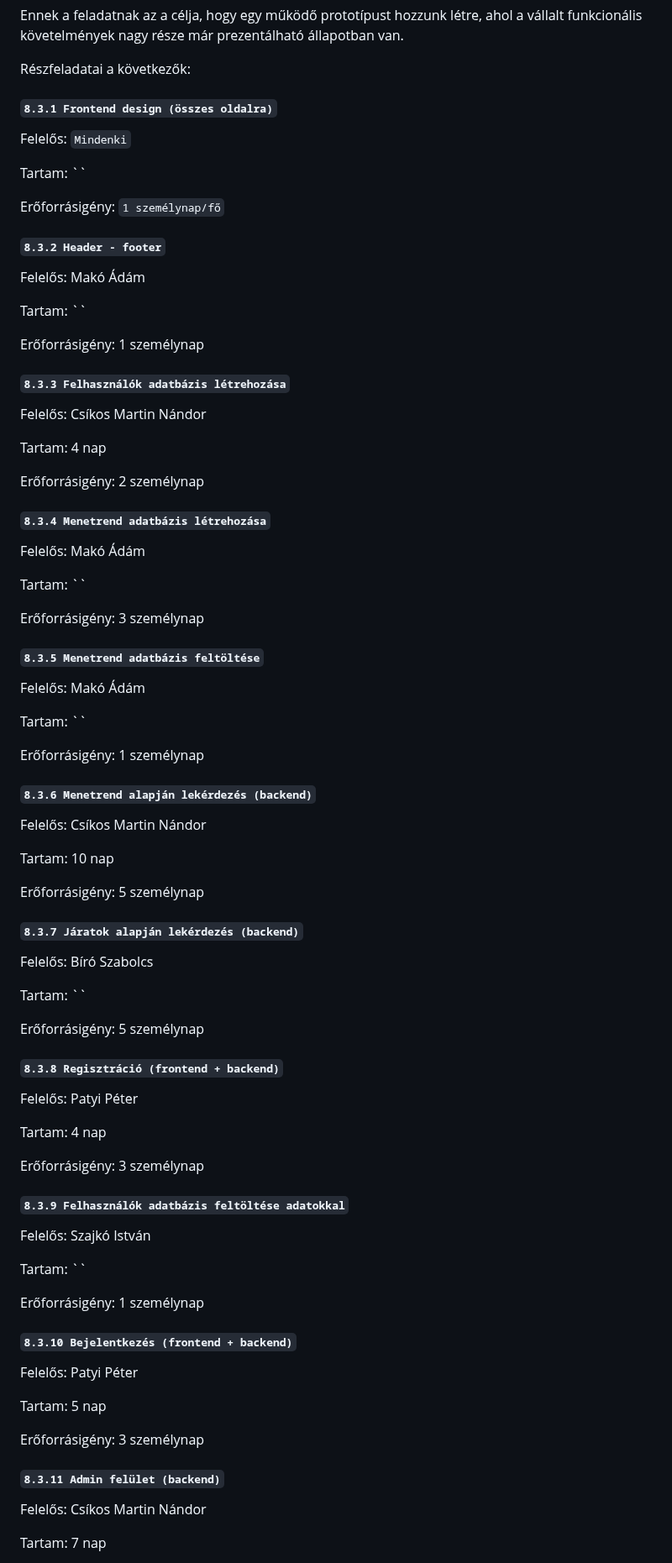
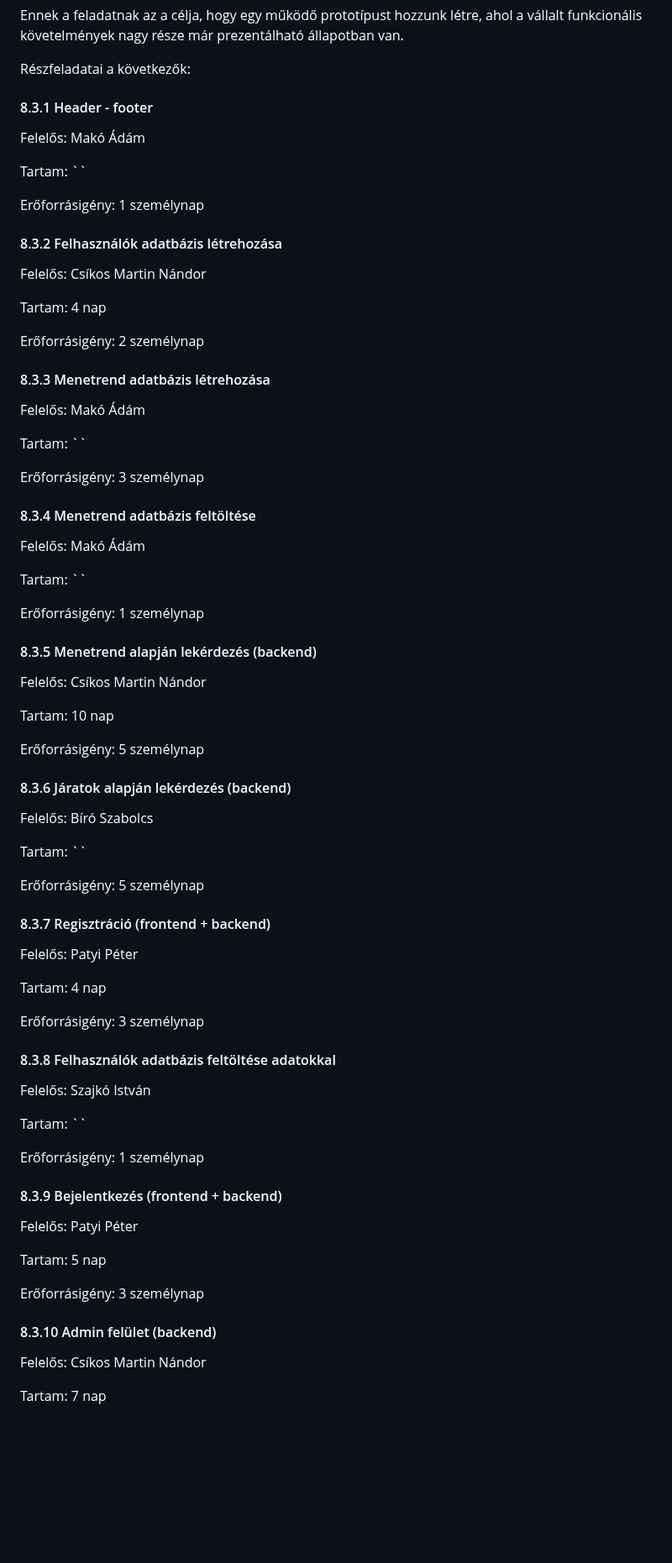
Before and after one commit to makoadampeter/vonatprojekt, a Markdown page: Vonat_projektterv.md, the part around one of its changes. Shown at 84% size. Rendered like a GitHub page; blank space fills up the shorter version.

Commit message:
Frontend design feladat eltavolitva (ok: M2-ben csinaljuk meg)

```diff
--- a/Vonat_projektterv.md
+++ b/Vonat_projektterv.md
@@ -272,15 +272,7 @@ Ennek a feladatnak az a célja, hogy egy működő prototípust hozzunk létre,
 
 Részfeladatai a következők:
 
-#### `8.3.1 Frontend design (összes oldalra)`
-
-Felelős: `Mindenki`
-
-Tartam:  ``
-
-Erőforrásigény:  `1 személynap/fő`
-
-#### `8.3.2 Header - footer`
+#### 8.3.1 Header - footer
 
 Felelős: Makó Ádám
 
@@ -288,7 +280,7 @@ Tartam:  ``
 
 Erőforrásigény:  1 személynap
 
-#### `8.3.3 Felhasználók adatbázis létrehozása`
+#### 8.3.2 Felhasználók adatbázis létrehozása
 
 Felelős: Csíkos Martin Nándor
 
@@ -296,7 +288,7 @@ Tartam:  4 nap
 
 Erőforrásigény:  2 személynap
 
-#### `8.3.4 Menetrend adatbázis létrehozása`
+#### 8.3.3 Menetrend adatbázis létrehozása
 
 Felelős: Makó Ádám
 
@@ -304,7 +296,7 @@ Tartam:  ``
 
 Erőforrásigény:  3 személynap
 
-#### `8.3.5 Menetrend adatbázis feltöltése`
+#### 8.3.4 Menetrend adatbázis feltöltése
 
 Felelős: Makó Ádám
 
@@ -312,7 +304,7 @@ Tartam:  ``
 
 Erőforrásigény:  1 személynap
 
-#### `8.3.6 Menetrend alapján lekérdezés (backend)`
+#### 8.3.5 Menetrend alapján lekérdezés (backend)
 
 Felelős: Csíkos Martin Nándor
 
@@ -320,7 +312,7 @@ Tartam:  10 nap
 
 Erőforrásigény:  5 személynap
 
-#### `8.3.7 Járatok alapján lekérdezés (backend)`
+#### 8.3.6 Járatok alapján lekérdezés (backend)
 
 Felelős: Bíró Szabolcs
 
@@ -328,7 +320,7 @@ Tartam:  ``
 
 Erőforrásigény:  5 személynap
 
-#### `8.3.8 Regisztráció (frontend + backend)`
+#### 8.3.7 Regisztráció (frontend + backend)
 
 Felelős: Patyi Péter
 
@@ -336,7 +328,7 @@ Tartam:  4 nap
 
 Erőforrásigény:  3 személynap
 
-#### `8.3.9 Felhasználók adatbázis feltöltése adatokkal`
+#### 8.3.8 Felhasználók adatbázis feltöltése adatokkal
 
 Felelős: Szajkó István
 
@@ -344,7 +336,7 @@ Tartam:  ``
 
 Erőforrásigény:  1 személynap
 
-#### `8.3.10 Bejelentkezés (frontend + backend)`
+#### 8.3.9 Bejelentkezés (frontend + backend)
 
 Felelős: Patyi Péter
 
@@ -352,7 +344,7 @@ Tartam:  5 nap
 
 Erőforrásigény:  3 személynap
 
-#### `8.3.11 Admin felület (backend)`
+#### 8.3.10 Admin felület (backend)
 
 Felelős: Csíkos Martin Nándor
 
```
Also changed, not shown: other parts of Vonat_projektterv.md (+7 -7 lines).
